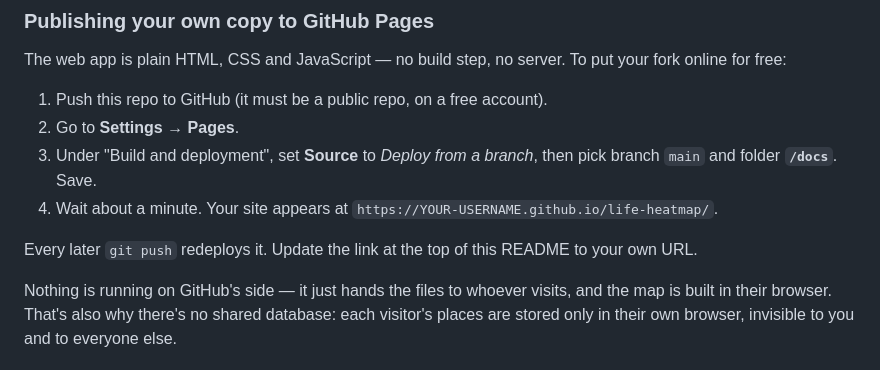
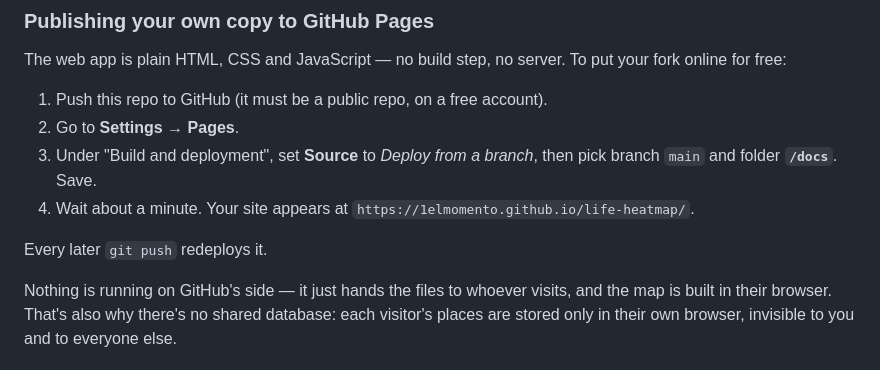
Before and after one commit to 1elmomento/life-heatmap, a Markdown page: README.md, the part around one of its changes. Rendered like a GitHub page.

Commit message:
Point the README's web-app link at the live Pages URL
Co-Authored-By: Claude Opus 5 <noreply@anthropic.com>
Claude-Session: https://claude.ai/code/session_01K3DKF8dezwbbPVwvSN21bX

```diff
--- a/README.md
+++ b/README.md
@@ -56,9 +56,9 @@ The web app is plain HTML, CSS and JavaScript — no build step, no server. To p
 1. Push this repo to GitHub (it must be a public repo, on a free account).
 2. Go to **Settings → Pages**.
 3. Under "Build and deployment", set **Source** to *Deploy from a branch*, then pick branch `main` and folder **`/docs`**. Save.
-4. Wait about a minute. Your site appears at `https://YOUR-USERNAME.github.io/life-heatmap/`.
+4. Wait about a minute. Your site appears at `https://1elmomento.github.io/life-heatmap/`.
 
-Every later `git push` redeploys it. Update the link at the top of this README to your own URL.
+Every later `git push` redeploys it.
 
 Nothing is running on GitHub's side — it just hands the files to whoever visits, and the map is built in their browser. That's also why there's no shared database: each visitor's places are stored only in their own browser, invisible to you and to everyone else.
 
```
Also changed, not shown: other parts of README.md (+1 -1 lines).
